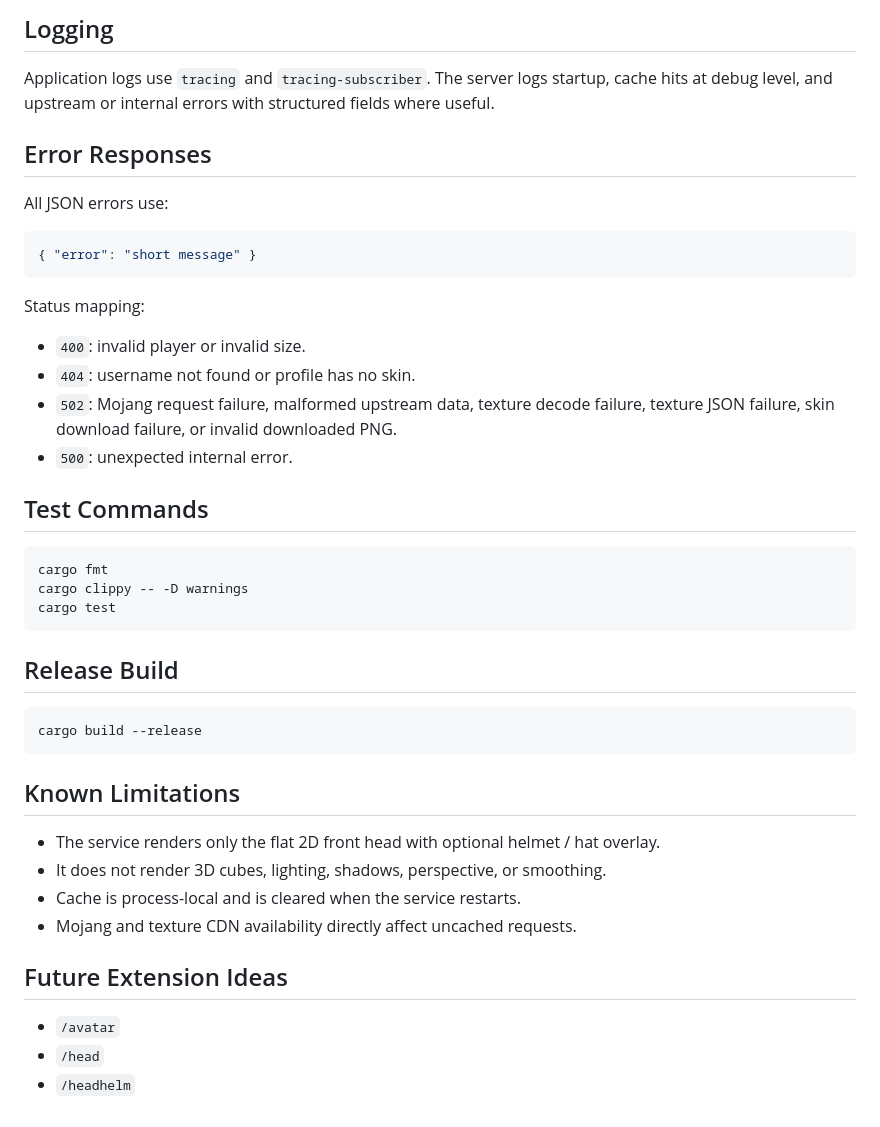
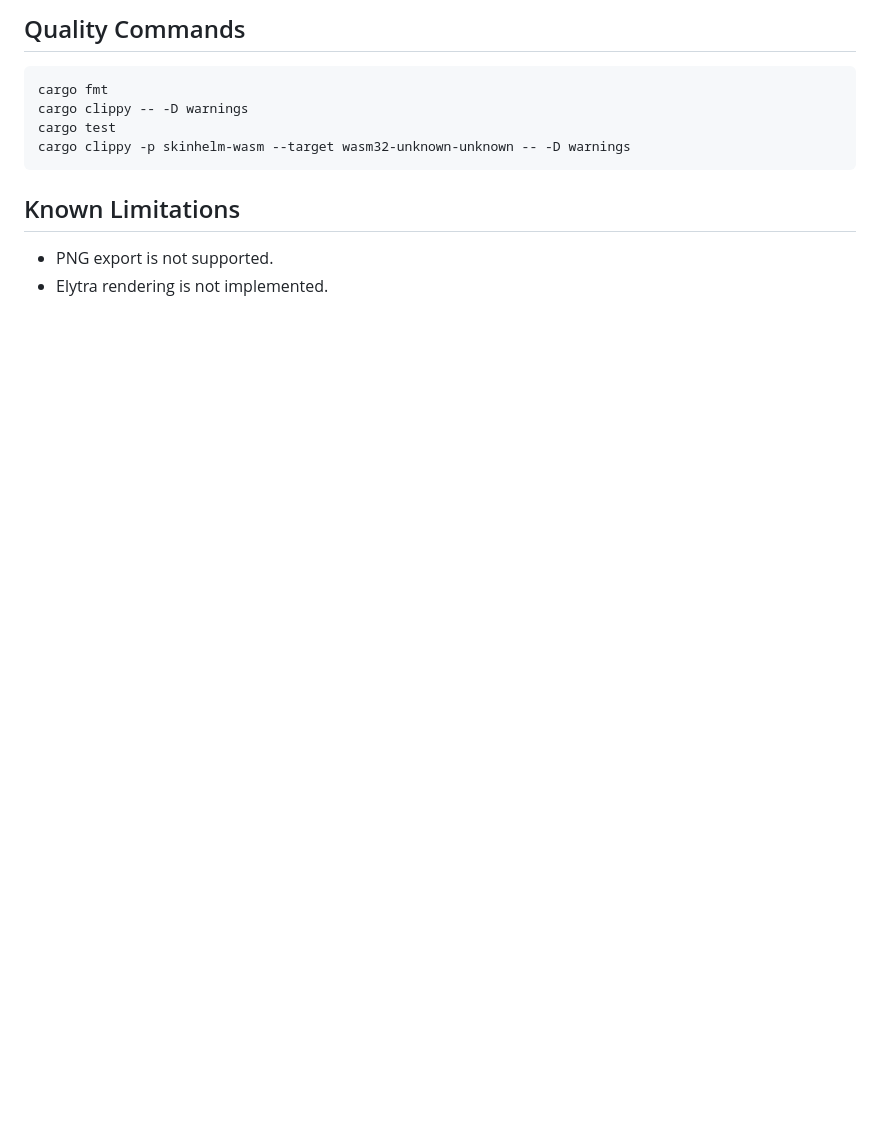
Before and after one commit to clonidine/skinhelm, a Markdown page: README.md, the part around one of its changes. GitHub-like rendering; blank space fills up the shorter version.

````diff
--- a/README.md
+++ b/README.md
@@ -132,46 +135,14 @@ Expired entries are cleaned lazily during cache access and writes. There is no e
 
-## Logging
-
-Application logs use `tracing` and `tracing-subscriber`. The server logs startup, cache hits at debug level, and upstream or internal errors with structured fields where useful.
-
-## Error Responses
-
-All JSON errors use:
-
-```json
-{ "error": "short message" }
-```
-
-Status mapping:
-
-- `400`: invalid player or invalid size.
-- `404`: username not found or profile has no skin.
-- `502`: Mojang request failure, malformed upstream data, texture decode failure, texture JSON failure, skin download failure, or invalid downloaded PNG.
-- `500`: unexpected internal error.
-
-## Test Commands
+## Quality Commands
 
 ```sh
 cargo fmt
 cargo clippy -- -D warnings
 cargo test
-```
-
-## Release Build
-
-```sh
-cargo build --release
+cargo clippy -p skinhelm-wasm --target wasm32-unknown-unknown -- -D warnings
 ```
 
 ## Known Limitations
 
-- The service renders only the flat 2D front head with optional helmet / hat overlay.
-- It does not render 3D cubes, lighting, shadows, perspective, or smoothing.
-- Cache is process-local and is cleared when the service restarts.
-- Mojang and texture CDN availability directly affect uncached requests.
-
-## Future Extension Ideas
-
-- `/avatar`
-- `/head`
-- `/headhelm`
+- PNG export is not supported.
+- Elytra rendering is not implemented.
````
Also changed, not shown: other parts of README.md (+79 -76 lines).
